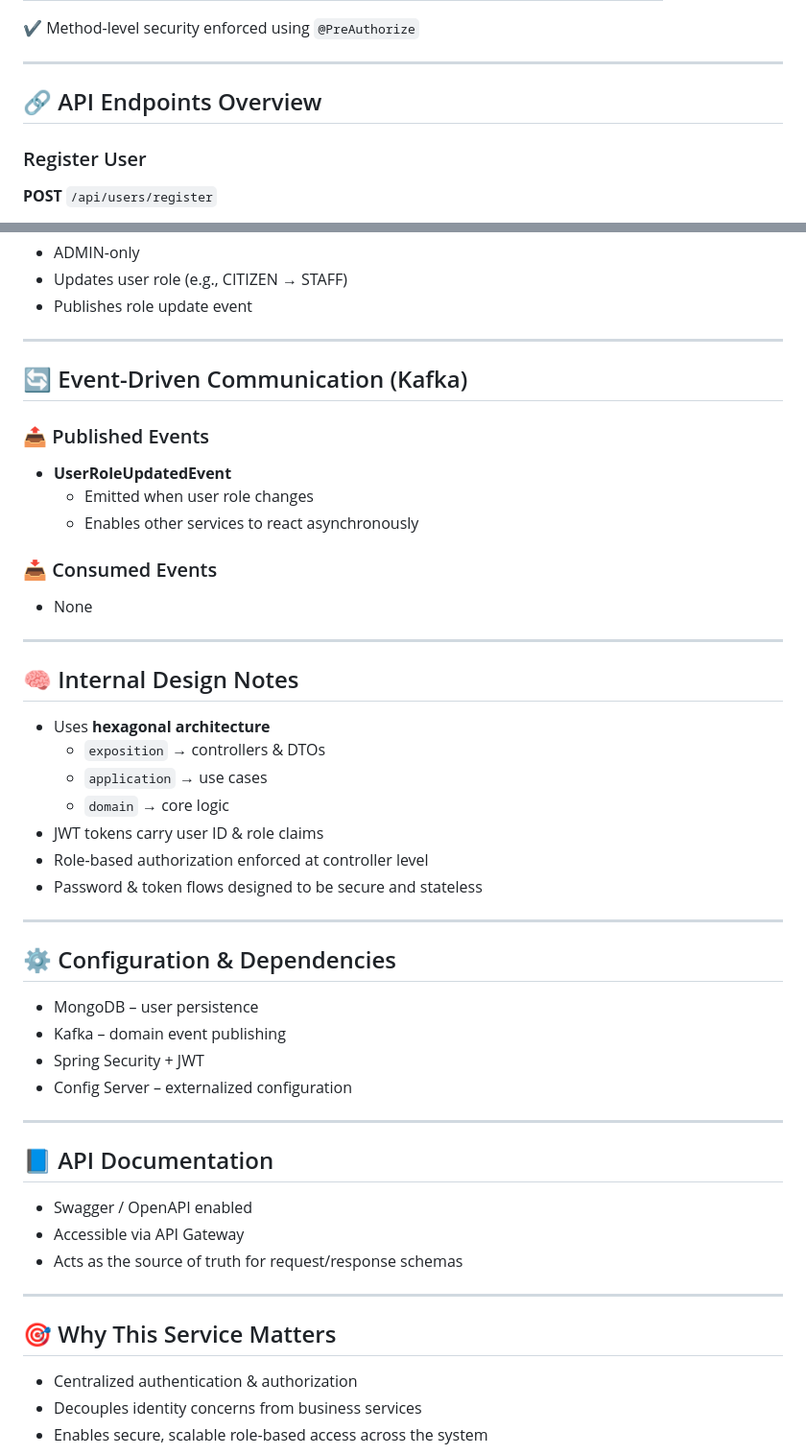
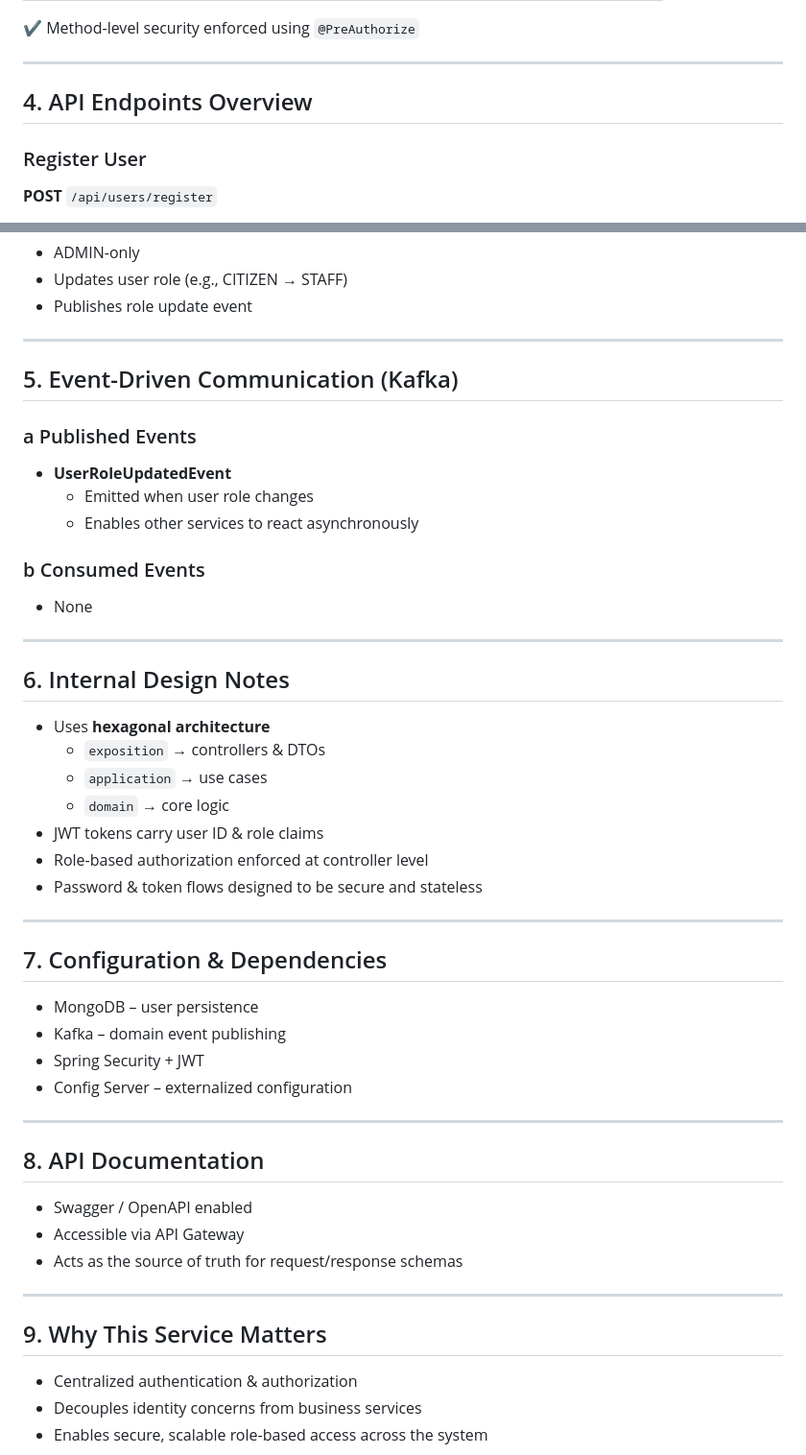
Before and after one commit to SuryaprakashSingh25/city-manager, a Markdown page: user-service/Readme.md, 2 parts joined by grey strips. Shown: that part at 96% size. Rendered like a GitHub page.

Commit message:
Update section headers in Readme.md for clarity

```diff
--- a/user-service/Readme.md
+++ b/user-service/Readme.md
@@ -43,7 +43,7 @@ and exposes authentication APIs used by the frontend and API Gateway.
 
 ---
 
-## 🔗 API Endpoints Overview
+## 4. API Endpoints Overview
 
 ### Register User
 **POST** `/api/users/register`
@@ -114,19 +114,19 @@ and exposes authentication APIs used by the frontend and API Gateway.
 
 ---
 
-## 🔄 Event-Driven Communication (Kafka)
+## 5. Event-Driven Communication (Kafka)
 
-### 📤 Published Events
+### a Published Events
 - **UserRoleUpdatedEvent**
   - Emitted when user role changes
   - Enables other services to react asynchronously
 
-### 📥 Consumed Events
+### b Consumed Events
 - None
 
 ---
 
-## 🧠 Internal Design Notes
+## 6. Internal Design Notes
 
 - Uses **hexagonal architecture**
   - `exposition` → controllers & DTOs
@@ -138,7 +138,7 @@ and exposes authentication APIs used by the frontend and API Gateway.
 
 ---
 
-## ⚙️ Configuration & Dependencies
+## 7. Configuration & Dependencies
 
 - MongoDB – user persistence
 - Kafka – domain event publishing
@@ -147,7 +147,7 @@ and exposes authentication APIs used by the frontend and API Gateway.
 
 ---
 
-## 📘 API Documentation
+## 8. API Documentation
 
 - Swagger / OpenAPI enabled
 - Accessible via API Gateway
@@ -155,7 +155,7 @@ and exposes authentication APIs used by the frontend and API Gateway.
 
 ---
 
-## 🎯 Why This Service Matters
+## 9. Why This Service Matters
 
 - Centralized authentication & authorization
 - Decouples identity concerns from business services
```
Also changed, not shown: other parts of user-service/Readme.md (+3 -3 lines).
